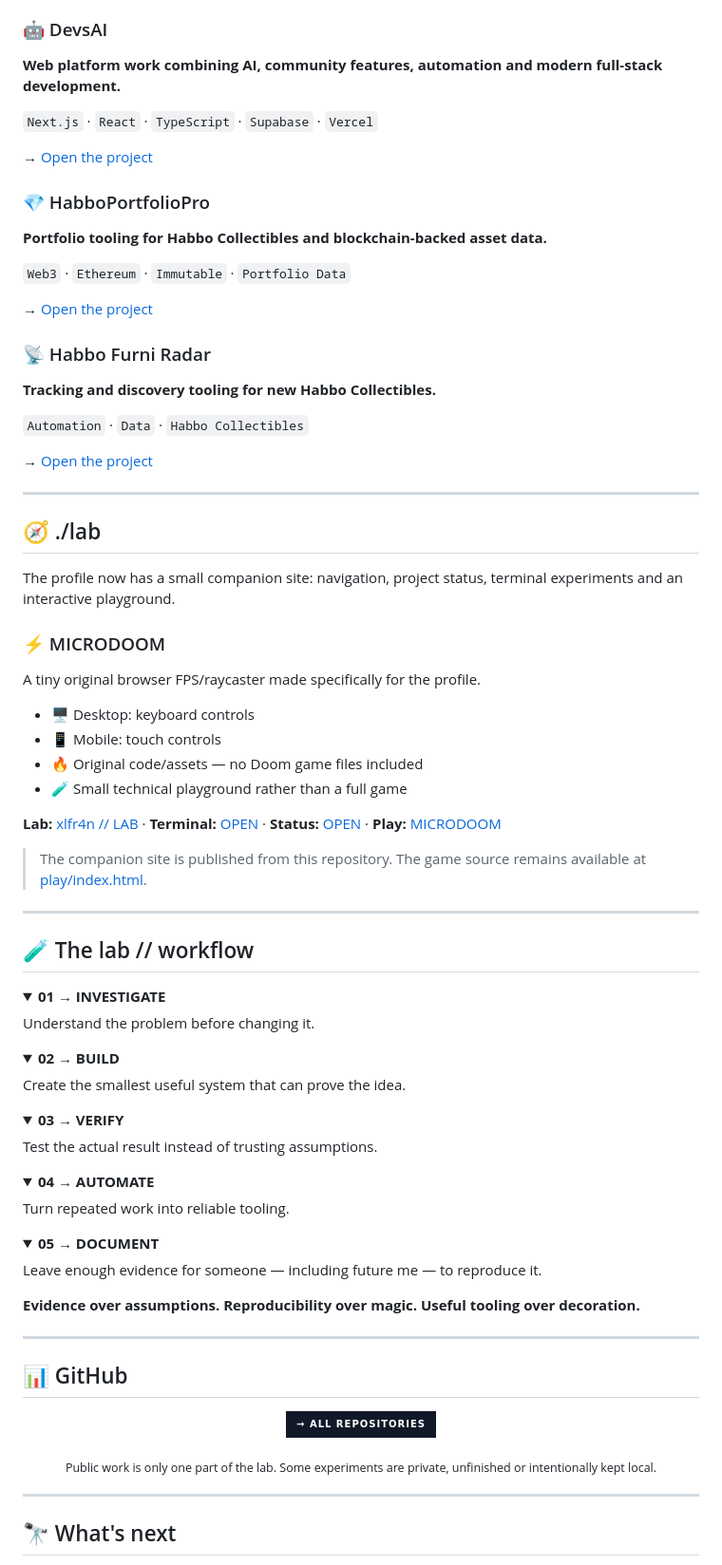
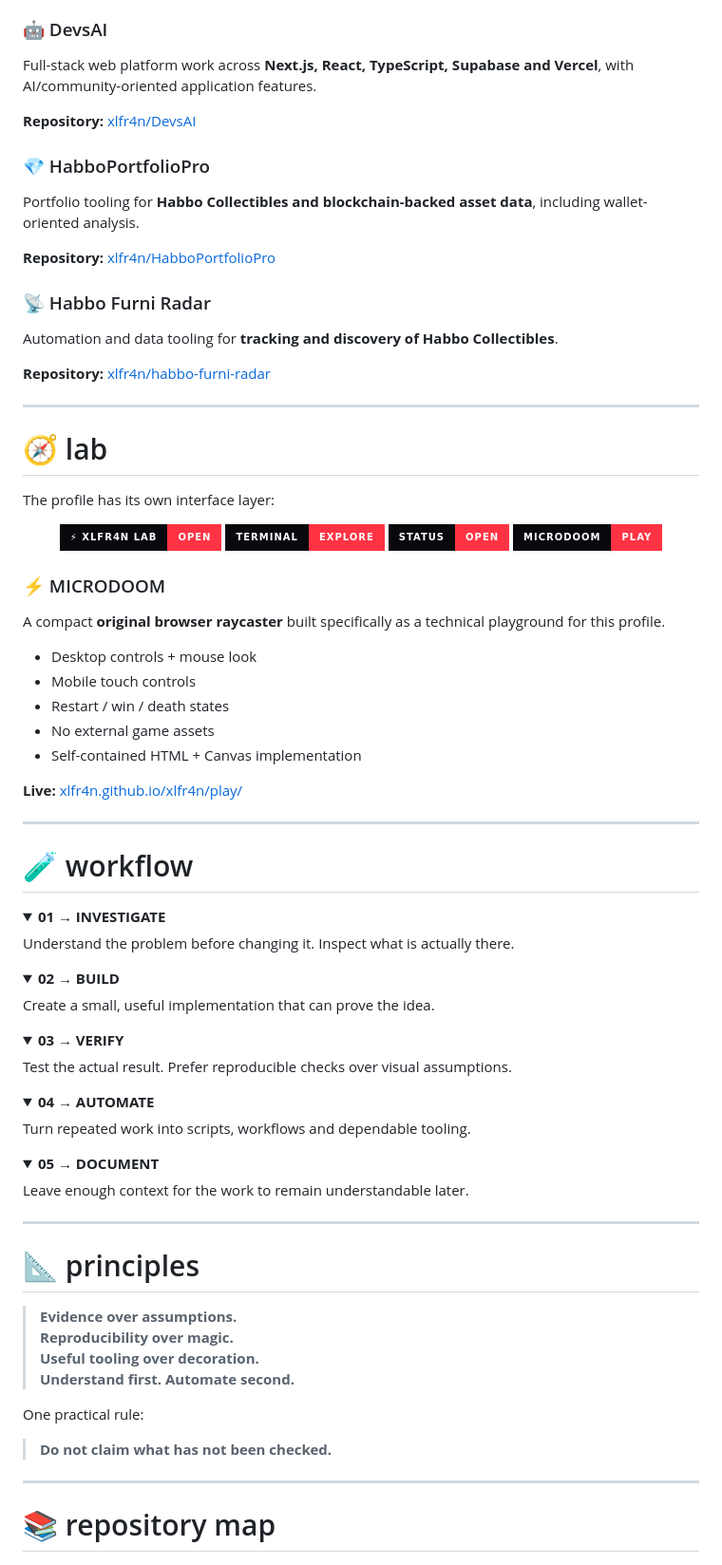
Before and after one commit to xlfr4n/xLFr4n, a Markdown page: README.md, the part around one of its changes. Shown at 95% size. Drawn GitHub-style; folded sections open; badges without logos.

Commit message:
docs: refine xlfr4n profile identity

```diff
--- a/README.md
+++ b/README.md
@@ -98,90 +96,75 @@ AUTOMATE → DOCUMENT → REPEAT
 
 ### 🤖 DevsAI
-**Web platform work combining AI, community features, automation and modern full-stack development.**
 
-<code>Next.js</code> · <code>React</code> · <code>TypeScript</code> · <code>Supabase</code> · <code>Vercel</code>
+Full-stack web platform work across **Next.js, React, TypeScript, Supabase and Vercel**, with AI/community-oriented application features.
 
-→ [Open the project](https://github.com/xlfr4n/DevsAI)
+**Repository:** [xlfr4n/DevsAI](https://github.com/xlfr4n/DevsAI)
 
 ### 💎 HabboPortfolioPro
-**Portfolio tooling for Habbo Collectibles and blockchain-backed asset data.**
 
-<code>Web3</code> · <code>Ethereum</code> · <code>Immutable</code> · <code>Portfolio Data</code>
+Portfolio tooling for **Habbo Collectibles and blockchain-backed asset data**, including wallet-oriented analysis.
 
-→ [Open the project](https://github.com/xlfr4n/HabboPortfolioPro)
+**Repository:** [xlfr4n/HabboPortfolioPro](https://github.com/xlfr4n/HabboPortfolioPro)
 
 ### 📡 Habbo Furni Radar
-**Tracking and discovery tooling for new Habbo Collectibles.**
 
-<code>Automation</code> · <code>Data</code> · <code>Habbo Collectibles</code>
+Automation and data tooling for **tracking and discovery of Habbo Collectibles**.
 
-→ [Open the project](https://github.com/xlfr4n/habbo-furni-radar)
+**Repository:** [xlfr4n/habbo-furni-radar](https://github.com/xlfr4n/habbo-furni-radar)
 
 ---
 
-## 🧭 ./lab
+# 🧭 lab
 
-The profile now has a small companion site: navigation, project status, terminal experiments and an interactive playground.
+The profile has its own interface layer:
+
+<p align="center">
+  <a href="https://xlfr4n.github.io/xlfr4n/"><img src="https://img.shields.io/badge/⚡_XLFR4N_LAB-OPEN-111827?style=for-the-badge&labelColor=07090d&color=FF3344" alt="Open xlfr4n Lab"></a>
+  <a href="https://xlfr4n.github.io/xlfr4n/terminal/"><img src="https://img.shields.io/badge/TERMINAL-EXPLORE-111827?style=for-the-badge&labelColor=07090d&color=FF3344" alt="Open terminal"></a>
+  <a href="https://xlfr4n.github.io/xlfr4n/status/"><img src="https://img.shields.io/badge/STATUS-OPEN-111827?style=for-the-badge&labelColor=07090d&color=FF3344" alt="Open status"></a>
+  <a href="https://xlfr4n.github.io/xlfr4n/play/"><img src="https://img.shields.io/badge/MICRODOOM-PLAY-111827?style=for-the-badge&labelColor=07090d&color=FF3344" alt="Play MICRODOOM"></a>
+</p>
 
 ### ⚡ MICRODOOM
 
-A tiny original browser FPS/raycaster made specifically for the profile.
+A compact **original browser raycaster** built specifically as a technical playground for this profile.
 
-- 🖥️ Desktop: keyboard controls
-- 📱 Mobile: touch controls
-- 🔥 Original code/assets — no Doom game files included
-- 🧪 Small technical playground rather than a full game
+- Desktop controls + mouse look
+- Mobile touch controls
+- Restart / win / death states
+- No external game assets
+- Self-contained HTML + Canvas implementation
 
-**Lab:** [xlfr4n // LAB](https://xlfr4n.github.io/xlfr4n/) · **Terminal:** [OPEN](https://xlfr4n.github.io/xlfr4n/terminal/) · **Status:** [OPEN](https://xlfr4n.github.io/xlfr4n/status/) · **Play:** [MICRODOOM](https://xlfr4n.github.io/xlfr4n/play/)
-
-> The companion site is published from this repository. The game source remains available at [play/index.html](./play/index.html).
+**Live:** [xlfr4n.github.io/xlfr4n/play/](https://xlfr4n.github.io/xlfr4n/play/)
 
 ---
 
-## 🧪 The lab // workflow
+# 🧪 workflow
 
-<details>
-<summary><strong>01 → INVESTIGATE</strong></summary>
-Understand the problem before changing it.
-</details>
+<details><summary><strong>01 → INVESTIGATE</strong></summary>Understand the problem before changing it. Inspect what is actually there.</details>
 
-<details>
-<summary><strong>02 → BUILD</strong></summary>
-Create the smallest useful system that can prove the idea.
-</details>
+<details><summary><strong>02 → BUILD</strong></summary>Create a small, useful implementation that can prove the idea.</details>
 
-<details>
-<summary><strong>03 → VERIFY</strong></summary>
-Test the actual result instead of trusting assumptions.
-</details>
+<details><summary><strong>03 → VERIFY</strong></summary>Test the actual result. Prefer reproducible checks over visual assumptions.</details>
 
-<details>
-<summary><strong>04 → AUTOMATE</strong></summary>
-Turn repeated work into reliable tooling.
-</details>
+<details><summary><strong>04 → AUTOMATE</strong></summary>Turn repeated work into scripts, workflows and dependable tooling.</details>
 
-<details>
-<summary><strong>05 → DOCUMENT</strong></summary>
-Leave enough evidence for someone — including future me — to reproduce it.
-</details>
-
-**Evidence over assumptions. Reproducibility over magic. Useful tooling over decoration.**
+<details><summary><strong>05 → DOCUMENT</strong></summary>Leave enough context for the work to remain understandable later.</details>
 
 ---
 
-## 📊 GitHub
+# 📐 principles
 
-<p align="center">
-  <a href="https://github.com/xlfr4n?tab=repositories">
-    <img src="https://img.shields.io/badge/→_ALL_REPOSITORIES-111827?style=for-the-badge&logo=github&logoColor=white" alt="All repositories">
-  </a>
-</p>
+> **Evidence over assumptions.**
+> **Reproducibility over magic.**
+> **Useful tooling over decoration.**
+> **Understand first. Automate second.**
 
-<p align="center">
-  <sub>Public work is only one part of the lab. Some experiments are private, unfinished or intentionally kept local.</sub>
-</p>
+One practical rule:
+
+> **Do not claim what has not been checked.**
 
 ---
 
-## 🔭 What's next
+# 📚 repository map
 
```
Also changed, not shown: other parts of README.md (+50 -53 lines).
